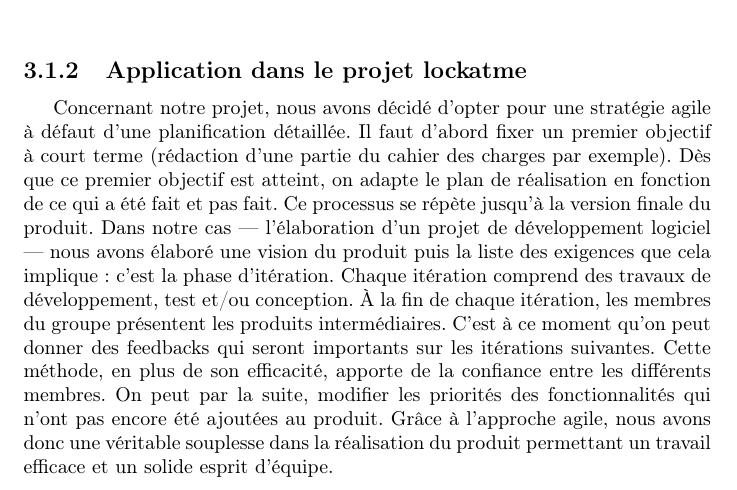
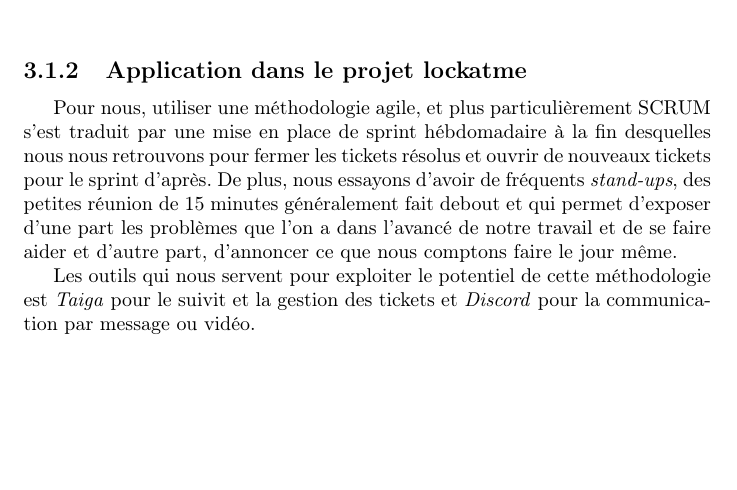
Before and after one commit to PLsergent/lockatme-specifications, a LaTeX thesis (specifications/main.tex, which reads specifications/part3.tex): part of page 10 of 33, cut so that both start at the same text, the shorter picture padded with empty space. Compiled offline with pdfLaTeX.

Commit message:
Réécriture de la partie 3.1.2

```diff
--- a/specifications/part3.tex
+++ b/specifications/part3.tex
@@ -33,25 +33,17 @@ contenant des améliorations incrémentales).
 
 \subsection{Application dans le projet lockatme}
 
-Concernant notre projet, nous avons décidé d’opter pour une stratégie agile à
-défaut d’une planification détaillée. Il faut d’abord fixer un premier objectif
-à court terme (rédaction d’une partie du cahier des charges par exemple). Dès
-que ce premier objectif est atteint, on adapte le plan de réalisation en
-fonction de ce qui a été fait et pas fait. Ce processus se répète jusqu’à la
-version finale du produit.
-Dans notre cas --- l’élaboration d’un projet de développement logiciel --- nous
-avons élaboré une vision du produit puis la liste des exigences que cela
-implique : c’est la phase d’itération. Chaque itération comprend des travaux
-de développement, test et/ou conception. À la fin de chaque itération, les membres
-du groupe présentent les produits intermédiaires. C’est à ce moment qu’on peut
-donner des feedbacks qui seront importants sur les itérations suivantes. Cette
-méthode, en plus de son efficacité, apporte de la confiance entre les
-différents membres.
-On peut par la suite, modifier les priorités des fonctionnalités qui n’ont pas
-encore été ajoutées au produit.
-Grâce à l’approche agile, nous avons donc une  véritable souplesse dans la
-réalisation du produit permettant un travail efficace et un solide esprit
-d’équipe.
+Pour nous, utiliser une méthodologie agile, et plus particulièrement SCRUM s'est
+traduit par une mise en place de sprint hébdomadaire à la fin desquelles nous nous
+retrouvons pour fermer les tickets résolus et ouvrir de nouveaux tickets pour le
+sprint d'après. De plus, nous essayons d'avoir de fréquents \emph{stand-ups}, des
+petites réunion de 15 minutes généralement fait debout et qui permet d'exposer
+d'une part les problèmes que l'on a dans l'avancé de notre travail et de se faire
+aider et d'autre part, d'annoncer ce que nous comptons faire le jour même.
+
+Les outils qui nous servent pour exploiter le potentiel de cette méthodologie est
+\emph{Taiga} pour le suivit et la gestion des tickets et \emph{Discord} pour la
+communication par message ou vidéo.
 
 \section{Intégration continue}
 Afin de collaborer au mieux au sein de l'équipe, nous avons mis en place
```
Also changed, not shown: specifications.pdf, 1 other file.
